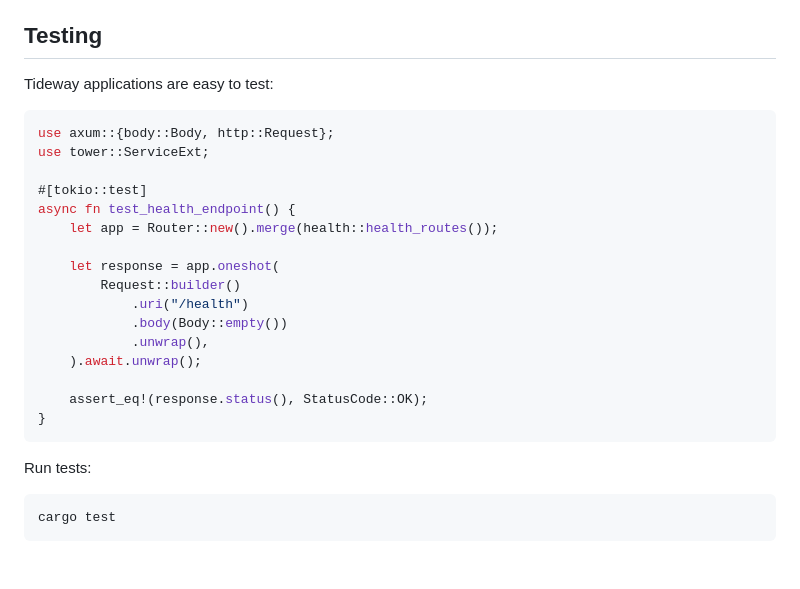
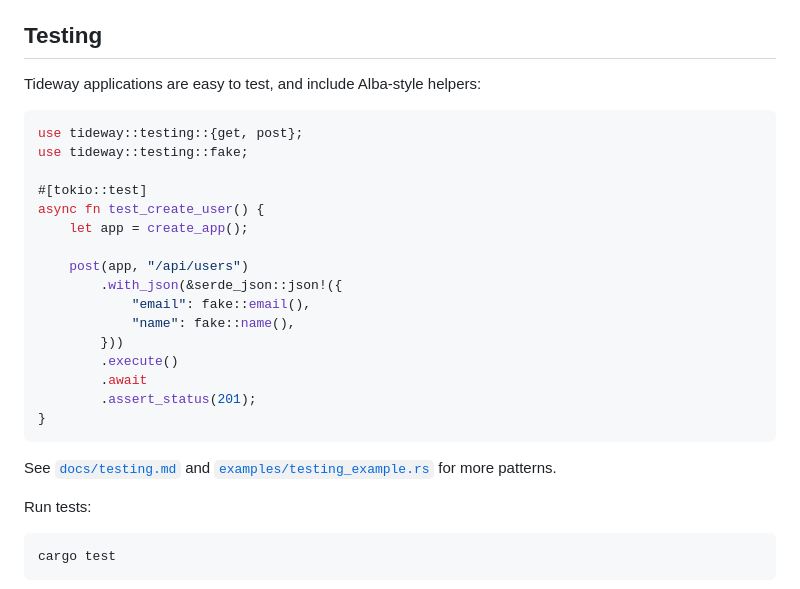
Before and after one commit to jordcodes/tideway-rs, a Markdown page: README.md, the part around the change. GitHub-like rendering; blank space fills up the shorter version.

Commit message:
Improve README testing helpers section

````diff
--- a/README.md
+++ b/README.md
@@ -801,26 +801,28 @@ See [`docs/database_traits.md`](docs/database_traits.md), [`docs/caching.md`](do
 
 ## Testing
 
-Tideway applications are easy to test:
+Tideway applications are easy to test, and include Alba-style helpers:
 
 ```rust
-use axum::{body::Body, http::Request};
-use tower::ServiceExt;
+use tideway::testing::{get, post};
+use tideway::testing::fake;
 
 #[tokio::test]
-async fn test_health_endpoint() {
-    let app = Router::new().merge(health::health_routes());
+async fn test_create_user() {
+    let app = create_app();
 
-    let response = app.oneshot(
-        Request::builder()
-            .uri("/health")
-            .body(Body::empty())
-            .unwrap(),
-    ).await.unwrap();
-
-    assert_eq!(response.status(), StatusCode::OK);
+    post(app, "/api/users")
+        .with_json(&serde_json::json!({
+            "email": fake::email(),
+            "name": fake::name(),
+        }))
+        .execute()
+        .await
+        .assert_status(201);
 }
 ```
+
+See [`docs/testing.md`](docs/testing.md) and [`examples/testing_example.rs`](examples/testing_example.rs) for more patterns.
 
 Run tests:
 
````
